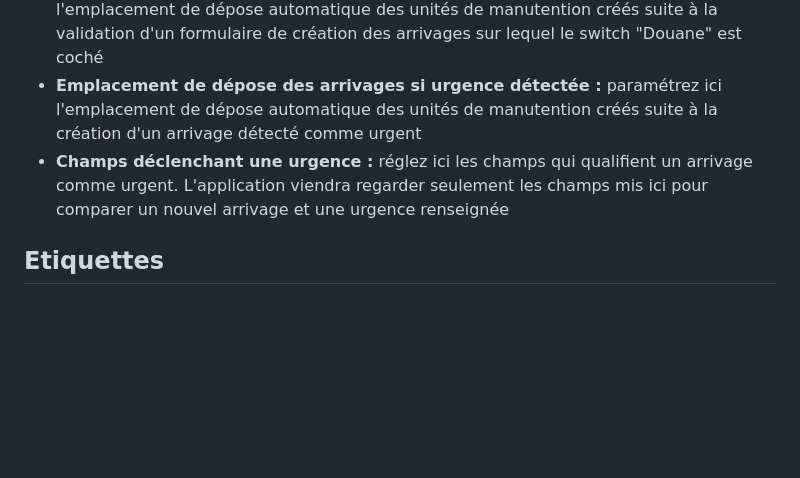
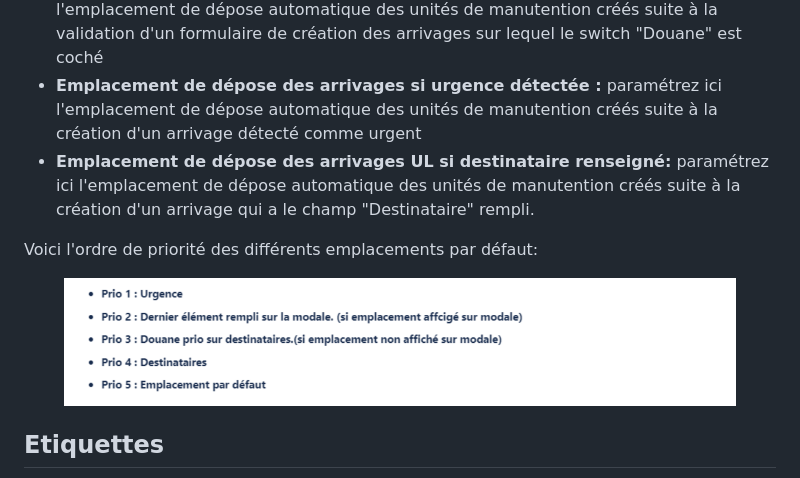
Before and after one commit to wiilog/wiistock-doc, a Markdown page: trace/parametrages/arrivages-ul.md, the part around the change. GitHub-like rendering; pictures changed too: .gitbook/assets/image (1).png; blank space fills up the shorter version.

Commit message:
GITBOOK-506: No subject

```diff
--- a/trace/parametrages/arrivages-ul.md
+++ b/trace/parametrages/arrivages-ul.md
@@ -12,7 +12,11 @@ Cette section sert à paramétrer les comportements lors de la création d'un ar
 * **Emplacement de destination des arrivages :** paramétrez ici l'emplacement de dépose automatique des unités de manutention créés suite à la validation du formulaire des arrivages
 * **Emplacement de dépose des arrivages si champ "douane" coché :** paramétrez ici l'emplacement de dépose automatique des unités de manutention créés suite à la validation d'un formulaire de création des arrivages sur lequel le switch "Douane" est coché
 * **Emplacement de dépose des arrivages si urgence détectée :** paramétrez ici l'emplacement de dépose automatique des unités de manutention créés suite à la création d'un arrivage détecté comme urgent
-* **Champs déclenchant une urgence :** réglez ici les champs qui qualifient un arrivage comme urgent. L'application viendra regarder seulement les champs mis ici pour comparer un nouvel arrivage et une urgence renseignée
+* **Emplacement de dépose des arrivages UL si destinataire renseigné:** paramétrez ici l'emplacement de dépose automatique des unités de manutention créés suite à la création d'un arrivage qui a le champ "Destinataire" rempli.
+
+Voici l'ordre de priorité des différents emplacements par défaut:
+
+<figure><img src="../../.gitbook/assets/image (1).png" alt=""><figcaption></figcaption></figure>
 
 ## Etiquettes
 
```
Also changed, not shown: services-externes/stagenow.md (+3 -3 lines), .gitbook/assets/image (1) (1).png (added), .gitbook/assets/image (2) (1).png (added), .gitbook/assets/image (2).png, .gitbook/assets/image.png.
